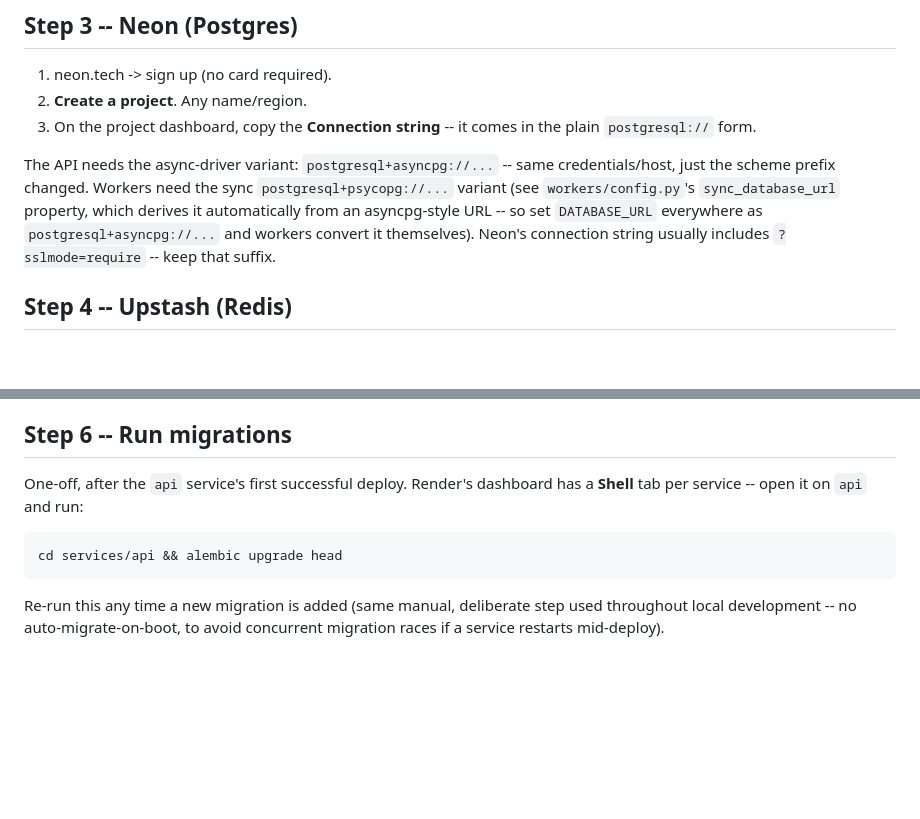
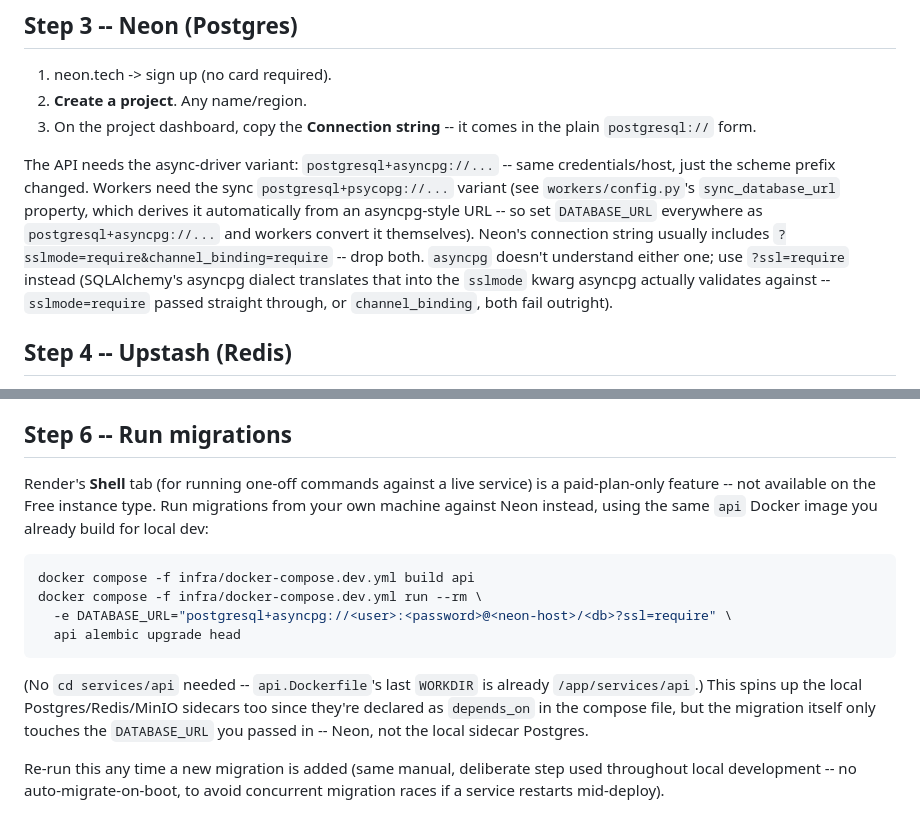
Before and after one commit to WSupRaz/viralcut-ai, a Markdown page: docs/05-deployment.md, 2 parts joined by grey strips. Rendered like a GitHub page; blank space fills up the shorter version.

Commit message:
Document asyncpg's sslmode incompatibility and Render's paid-only Shell
Discovered both while actually running the Neon migration: asyncpg needs
?ssl=require, not Neon's default ?sslmode=require&channel_binding=require
(SQLAlchemy passes it through to asyncpg's own sslmode validation, which
doesn't accept either the raw param name or the channel_binding value).
Render's Shell tab also turned out to be gated behind a paid instance type,
so migrations run from a local Docker build against Neon instead.

Co-Authored-By: Claude Sonnet 5 <noreply@anthropic.com>

````diff
--- a/docs/05-deployment.md
+++ b/docs/05-deployment.md
@@ -96,8 +96,11 @@ credentials/host, just the scheme prefix changed. Workers need the sync
 `postgresql+psycopg://...` variant (see `workers/config.py`'s
 `sync_database_url` property, which derives it automatically from an
 asyncpg-style URL -- so set `DATABASE_URL` everywhere as
-`postgresql+asyncpg://...` and workers convert it themselves). Neon's
-connection string usually includes `?sslmode=require` -- keep that suffix.
+`postgresql+asyncpg://...` and workers convert it themselves). Neon's connection string usually includes `?sslmode=require&channel_binding=require`
+-- drop both. `asyncpg` doesn't understand either one; use `?ssl=require`
+instead (SQLAlchemy's asyncpg dialect translates that into the `sslmode`
+kwarg asyncpg actually validates against -- `sslmode=require` passed
+straight through, or `channel_binding`, both fail outright).
 
 ## Step 4 -- Upstash (Redis)
 
@@ -174,12 +177,23 @@ defaults.
 
 ## Step 6 -- Run migrations
 
-One-off, after the `api` service's first successful deploy. Render's
-dashboard has a **Shell** tab per service -- open it on `api` and run:
+Render's **Shell** tab (for running one-off commands against a live
+service) is a paid-plan-only feature -- not available on the Free instance
+type. Run migrations from your own machine against Neon instead, using the
+same `api` Docker image you already build for local dev:
 
 ```bash
-cd services/api && alembic upgrade head
+docker compose -f infra/docker-compose.dev.yml build api
+docker compose -f infra/docker-compose.dev.yml run --rm \
+  -e DATABASE_URL="postgresql+asyncpg://<user>:<password>@<neon-host>/<db>?ssl=require" \
+  api alembic upgrade head
 ```
+
+(No `cd services/api` needed -- `api.Dockerfile`'s last `WORKDIR` is already
+`/app/services/api`.) This spins up the local Postgres/Redis/MinIO sidecars
+too since they're declared as `depends_on` in the compose file, but the
+migration itself only touches the `DATABASE_URL` you passed in -- Neon, not
+the local sidecar Postgres.
 
 Re-run this any time a new migration is added (same manual, deliberate step
 used throughout local development -- no auto-migrate-on-boot, to avoid
````
Also changed, not shown: other parts of docs/05-deployment.md (+1 -1 lines).
